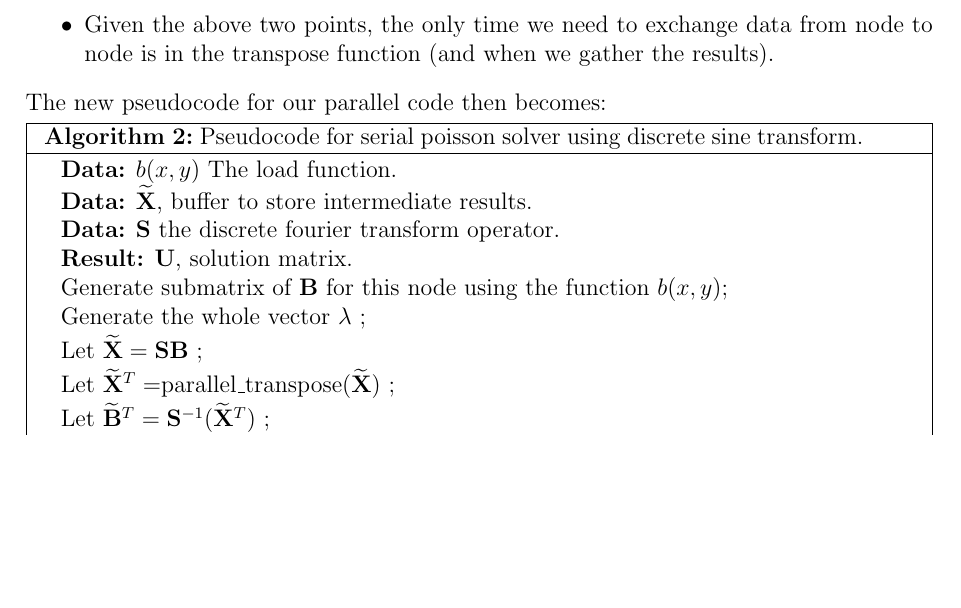
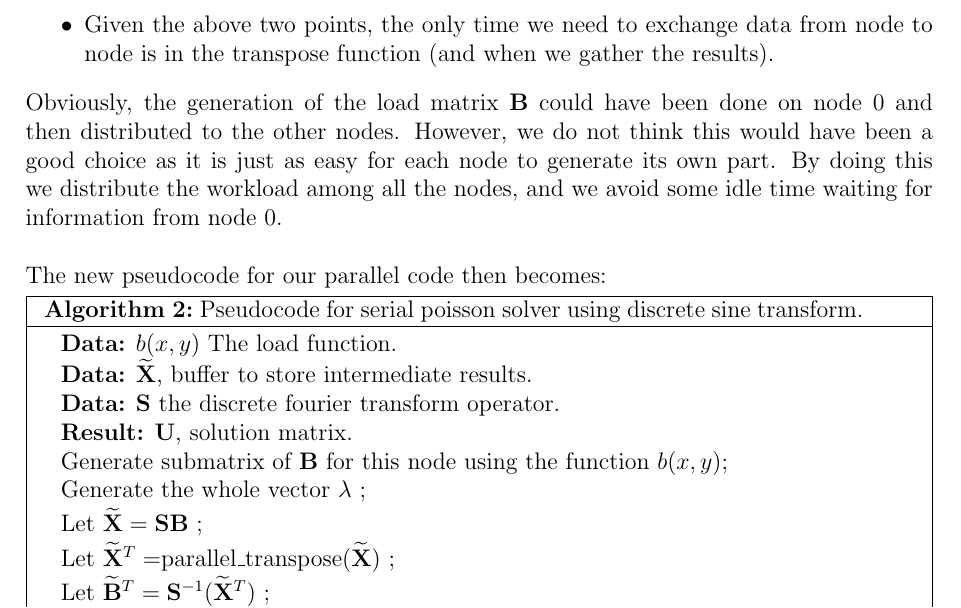
Before and after one commit to jchalvorsen/supercomputers, a LaTeX document (set6/report/report.tex, which reads set6/report/ourcode.tex): part of page 3 of 7, cut so that both start at the same text, the shorter picture padded with empty space. Compiled offline with pdfLaTeX.

Commit message:
Added part about generation of B

```diff
--- a/set6/report/ourcode.tex
+++ b/set6/report/ourcode.tex
@@ -7,6 +7,8 @@ Inspection of the code in algorithm \ref{code:serial} reveals the following tric
 \item The whole $\lambda$ vector is needed in each node given that we split $\textbf{B}$ column or row wise.
 \item Given the above two points, the only time we need to exchange data from node to node is in the transpose function (and when we gather the results).
 \end{itemize}
+Obviously, the generation of the load matrix $\mathbf{B}$ could have been done on node $0$ and then distributed to the other nodes. However, we do not think this would have been a good choice as it is just as easy for each node to generate its own part. By doing this we distribute the workload among all the nodes, and we avoid some idle time waiting for information from node $0$.\\
+\\
 The new pseudocode for our parallel code then becomes:\\
 \begin{algorithm}[H]
  \KwData{$b(x,y)$ The load function.}
```
Also changed, not shown: set6/report/ourcode.tex (1 more changed lines).
